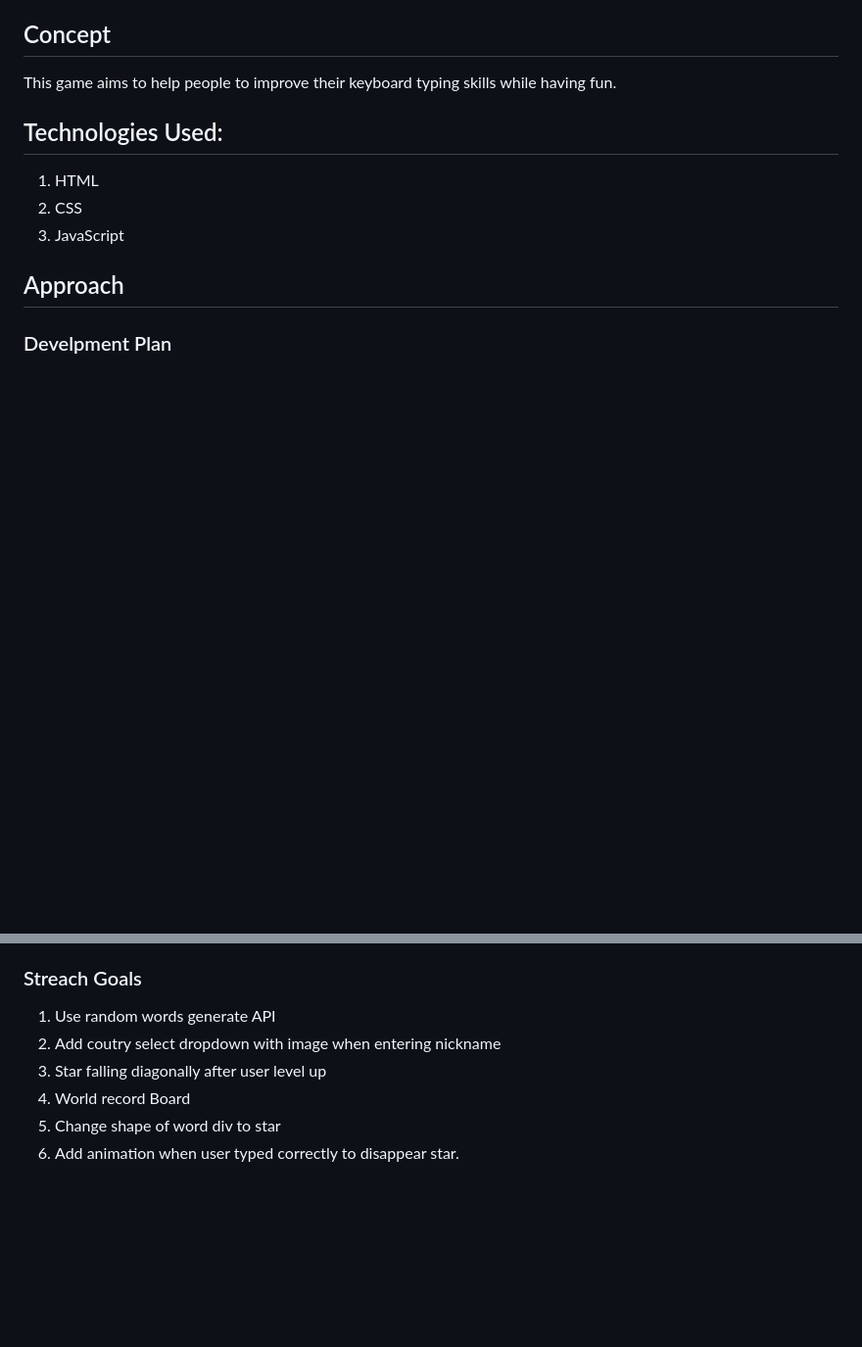
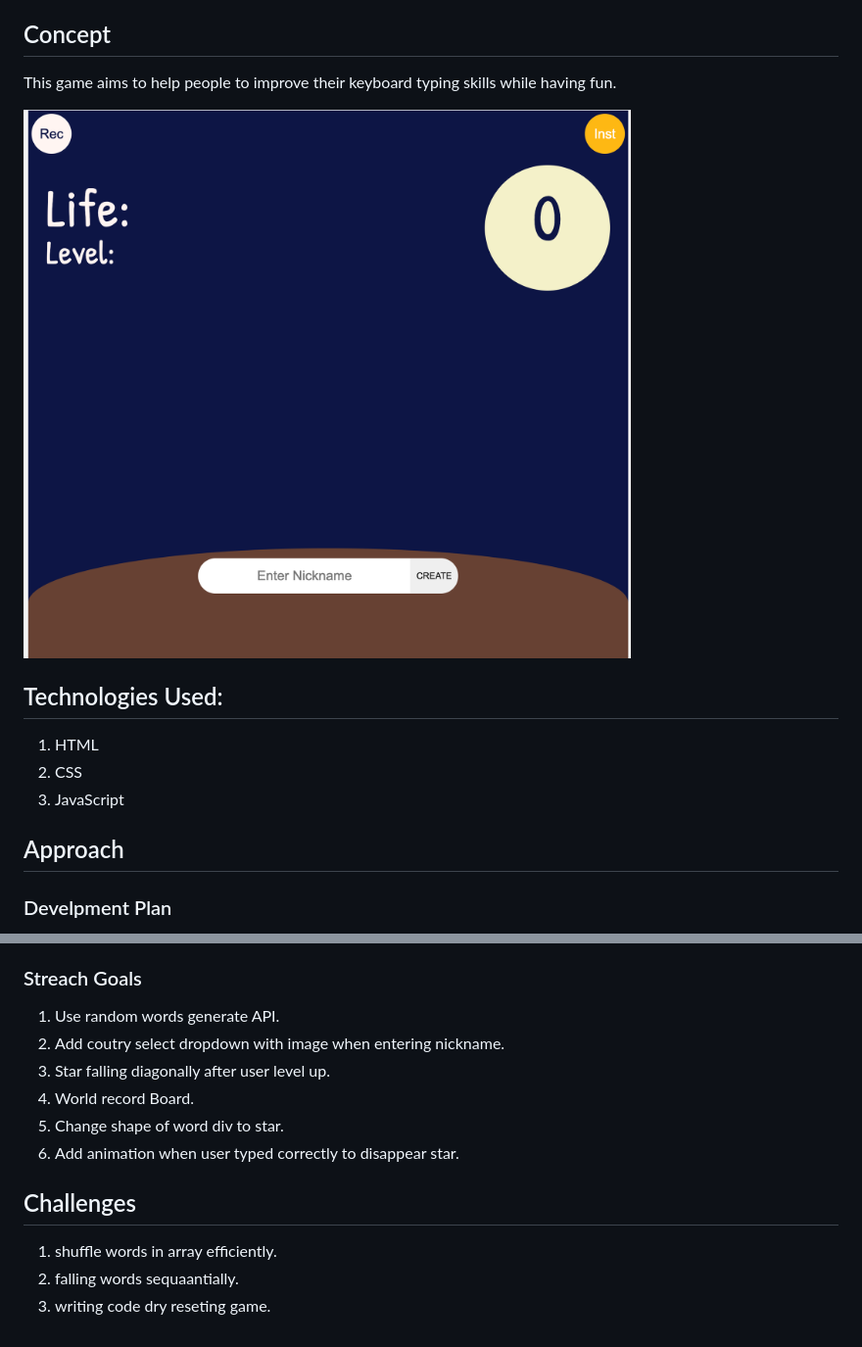
Before and after one commit to jmsyoo/Ruth-project1, a Markdown page: readMe.md, 2 parts joined by grey strips. Shown: that part at 98% size. Drawn GitHub-style; pictures changed too: images/Starfall.jpg (added); blank space fills up the shorter version.

Commit message:
level up bug fix

```diff
--- a/readMe.md
+++ b/readMe.md
@@ -5,6 +5,7 @@
 ## Concept
 This game aims to help people to improve their keyboard typing skills while having fun.
 
+![](images/Starfall.jpg)
 ## Technologies Used:
 
 1. HTML
@@ -21,9 +22,14 @@ This game aims to help people to improve their keyboard typing skills while havi
 4. Add JavaScript
 
 ### Streach Goals
- 1. Use random words generate API
- 2. Add coutry select dropdown with image when entering nickname
- 2. Star falling diagonally after user level up
- 3. World record Board
- 4. Change shape of word div to star
+ 1. Use random words generate API.
+ 2. Add coutry select dropdown with image when entering nickname.
+ 2. Star falling diagonally after user level up.
+ 3. World record Board.
+ 4. Change shape of word div to star.
  5. Add animation when user typed correctly to disappear star.
+
+ ## Challenges
+ 1. shuffle words in array efficiently.
+ 2. falling words sequaantially.
+ 3. writing code dry reseting game.
```
Also changed, not shown: 3 other files.
